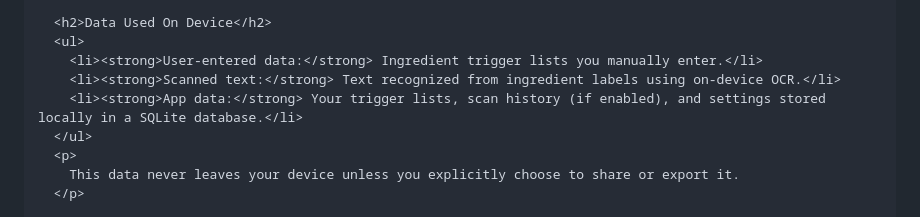
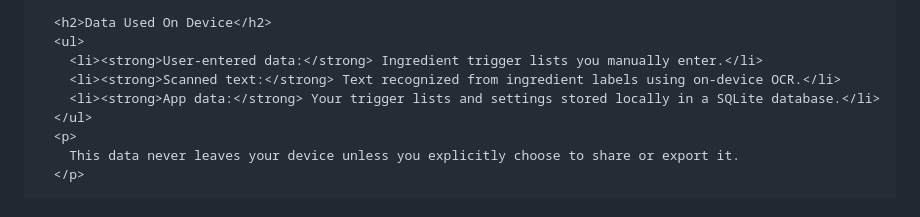
Before and after one commit to Justified056/bitsafe.github.io, a Markdown page: README.md, the part around the change. Rendered like a GitHub page.

Commit message:
Update README.md removed line about saving history

```diff
--- a/README.md
+++ b/README.md
@@ -69,7 +69,7 @@
       <ul>
         <li><strong>User-entered data:</strong> Ingredient trigger lists you manually enter.</li>
         <li><strong>Scanned text:</strong> Text recognized from ingredient labels using on-device OCR.</li>
-        <li><strong>App data:</strong> Your trigger lists, scan history (if enabled), and settings stored locally in a SQLite database.</li>
+        <li><strong>App data:</strong> Your trigger lists and settings stored locally in a SQLite database.</li>
       </ul>
       <p>
         This data never leaves your device unless you explicitly choose to share or export it.
```
